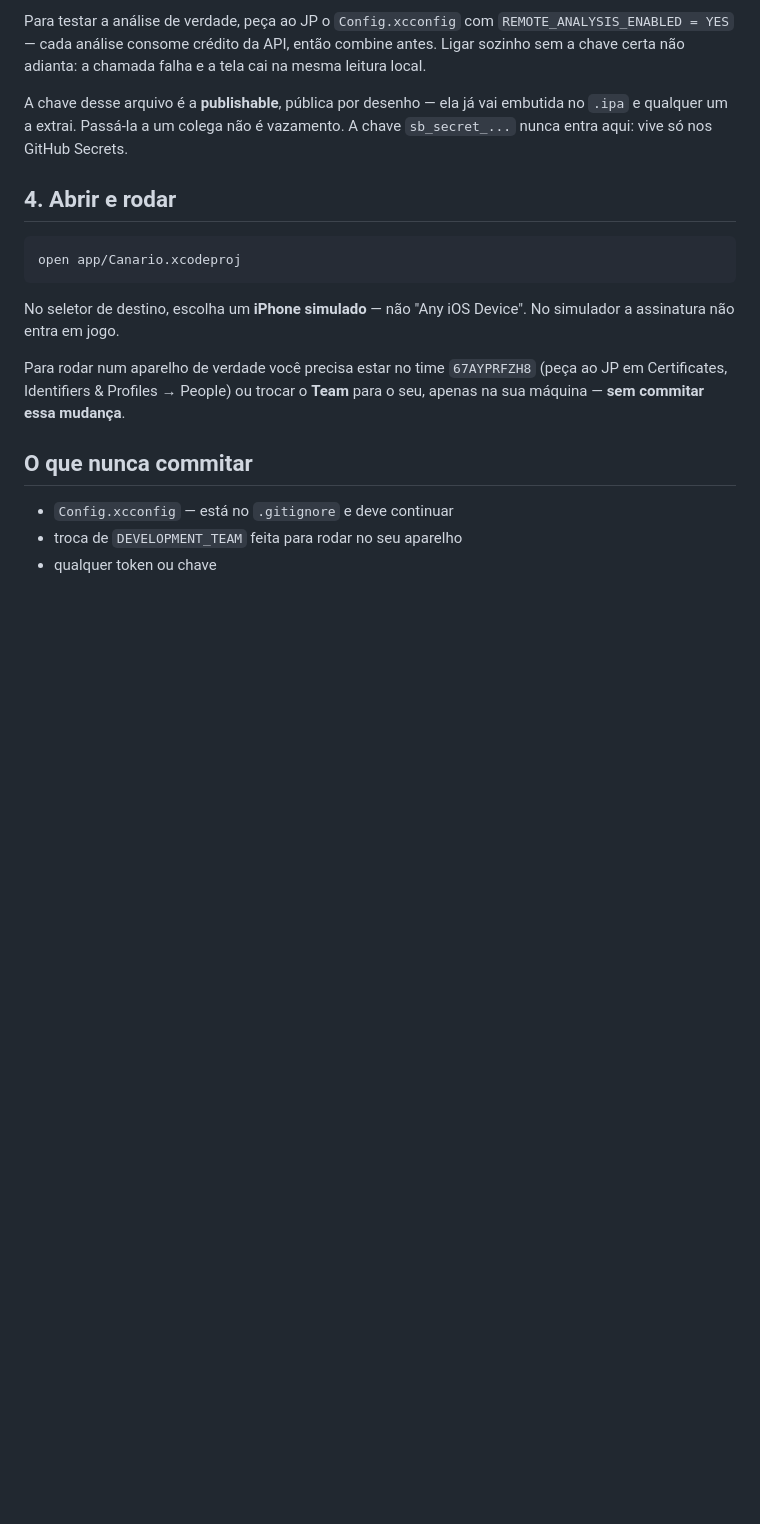
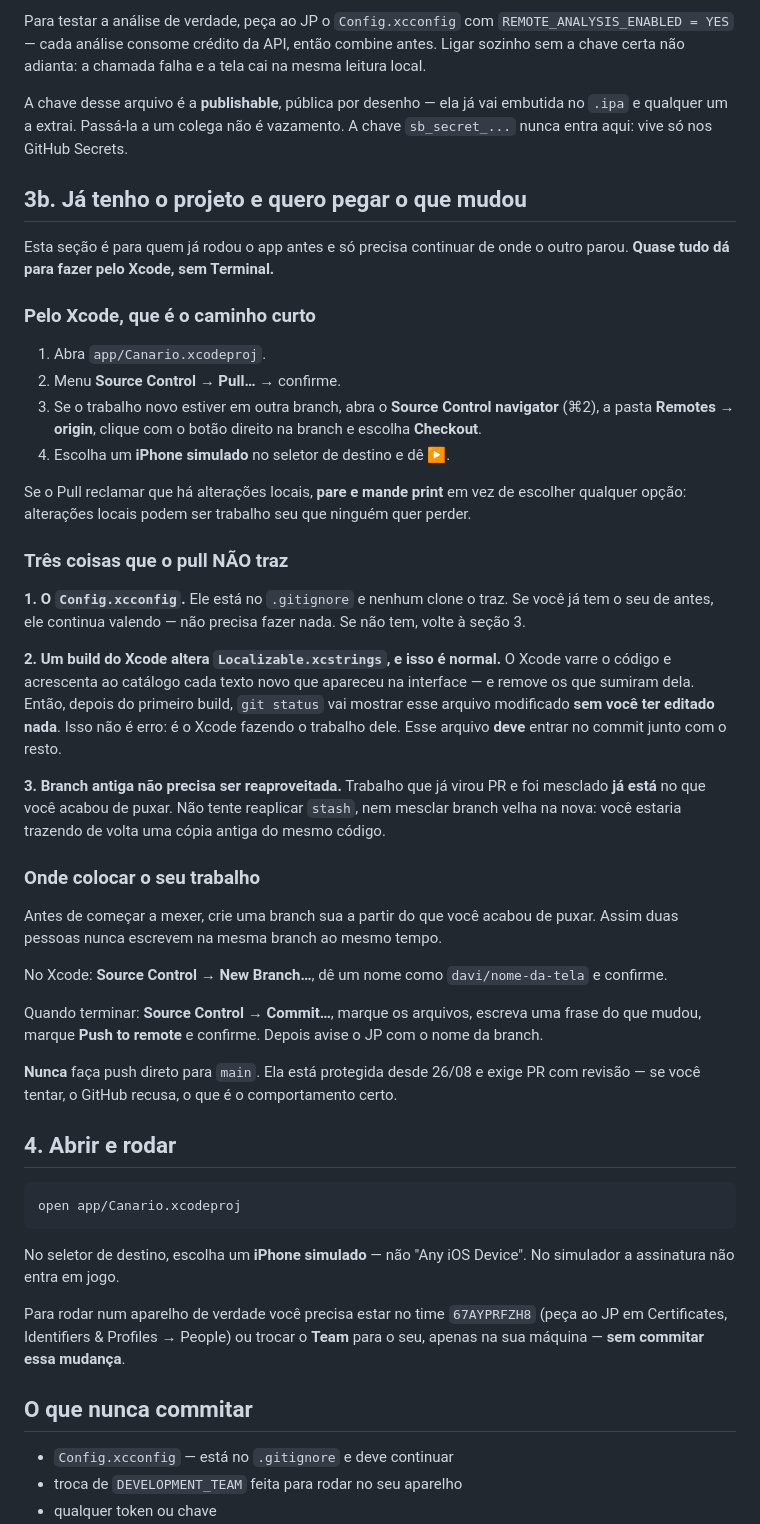
Before and after one commit to JogzDev/canario, a Markdown page: SETUP.md, the part around the change. Rendered like a GitHub page; blank space fills up the shorter version.

Commit message:
docs: SETUP ganha a secao de quem ja tem o projeto e so quer continuar
O Davi vai puxar de casa para continuar as telas, e o caminho dele nao pode
depender de Terminal: o Xcode faz pull, checkout, branch e push pelo menu, e
e por ai que a secao comeca.

Alem do passo a passo, ela nomeia as tres coisas que o pull nao traz e que ja
custaram tempo a alguem: o Config.xcconfig fora do git, o fato de que um
build do Xcode ALTERA o Localizable.xcstrings sozinho -- e que isso e normal
e deve ser commitado --, e que branch antiga cujo PR ja foi mesclado nao deve
ser reaproveitada nem por stash nem por merge.

Co-Authored-By: Claude Opus 5 <noreply@anthropic.com>

````diff
--- a/SETUP.md
+++ b/SETUP.md
@@ -88,6 +88,57 @@ A chave desse arquivo é a **publishable**, pública por desenho — ela já vai
 embutida no `.ipa` e qualquer um a extrai. Passá-la a um colega não é
 vazamento. A chave `sb_secret_...` nunca entra aqui: vive só nos GitHub Secrets.
 
+## 3b. Já tenho o projeto e quero pegar o que mudou
+
+Esta seção é para quem já rodou o app antes e só precisa continuar de onde o
+outro parou. **Quase tudo dá para fazer pelo Xcode, sem Terminal.**
+
+### Pelo Xcode, que é o caminho curto
+
+1. Abra `app/Canario.xcodeproj`.
+2. Menu **Source Control → Pull…** → confirme.
+3. Se o trabalho novo estiver em outra branch, abra o **Source Control
+   navigator** (⌘2), a pasta **Remotes → origin**, clique com o botão direito na
+   branch e escolha **Checkout**.
+4. Escolha um **iPhone simulado** no seletor de destino e dê ▶.
+
+Se o Pull reclamar que há alterações locais, **pare e mande print** em vez de
+escolher qualquer opção: alterações locais podem ser trabalho seu que ninguém
+quer perder.
+
+### Três coisas que o pull NÃO traz
+
+**1. O `Config.xcconfig`.** Ele está no `.gitignore` e nenhum clone o traz.
+Se você já tem o seu de antes, ele continua valendo — não precisa fazer nada.
+Se não tem, volte à seção 3.
+
+**2. Um build do Xcode altera `Localizable.xcstrings`, e isso é normal.**
+O Xcode varre o código e acrescenta ao catálogo cada texto novo que apareceu na
+interface — e remove os que sumiram dela. Então, depois do primeiro build,
+`git status` vai mostrar esse arquivo modificado **sem você ter editado nada**.
+Isso não é erro: é o Xcode fazendo o trabalho dele. Esse arquivo **deve** entrar
+no commit junto com o resto.
+
+**3. Branch antiga não precisa ser reaproveitada.** Trabalho que já virou PR e
+foi mesclado **já está** no que você acabou de puxar. Não tente reaplicar
+`stash`, nem mesclar branch velha na nova: você estaria trazendo de volta uma
+cópia antiga do mesmo código.
+
+### Onde colocar o seu trabalho
+
+Antes de começar a mexer, crie uma branch sua a partir do que você acabou de
+puxar. Assim duas pessoas nunca escrevem na mesma branch ao mesmo tempo.
+
+No Xcode: **Source Control → New Branch…**, dê um nome como `davi/nome-da-tela`
+e confirme.
+
+Quando terminar: **Source Control → Commit…**, marque os arquivos, escreva uma
+frase do que mudou, marque **Push to remote** e confirme. Depois avise o JP com
+o nome da branch.
+
+**Nunca** faça push direto para `main`. Ela está protegida desde 26/08 e exige
+PR com revisão — se você tentar, o GitHub recusa, o que é o comportamento certo.
+
 ## 4. Abrir e rodar
 
 ```bash
````
